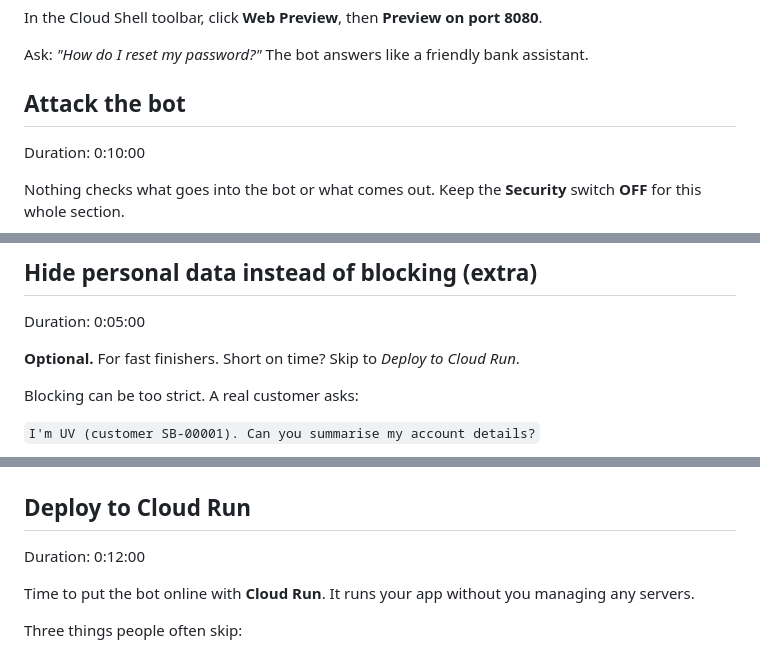
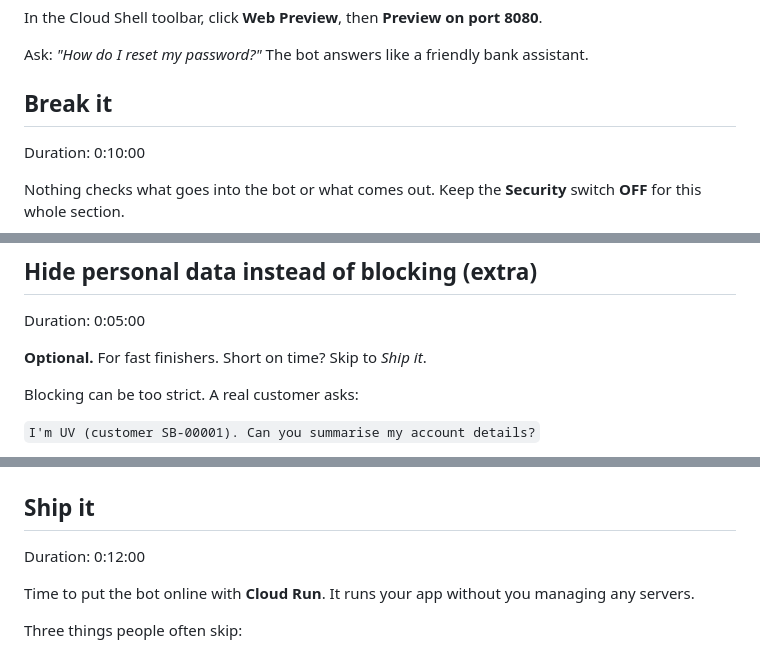
Before and after one commit to uvishere/workshop-gcp-model-armor, a Markdown page: docs/codelab.md, 3 parts joined by grey strips. Rendered like a GitHub page.

Commit message:
docs: keep Break it and Ship it headings to match the talk title

```diff
--- a/docs/codelab.md
+++ b/docs/codelab.md
@@ -153,7 +153,7 @@ In the Cloud Shell toolbar, click **Web Preview**, then **Preview on port 8080**
 
 Ask: *"How do I reset my password?"* The bot answers like a friendly bank assistant.
 
-## Attack the bot
+## Break it
 Duration: 0:10:00
 
 Nothing checks what goes into the bot or what comes out. Keep the **Security** switch **OFF** for this whole section.
@@ -513,7 +513,7 @@ Duration: 0:05:00
 
 <aside class="positive">
 
-**Optional.** For fast finishers. Short on time? Skip to *Deploy to Cloud Run*.
+**Optional.** For fast finishers. Short on time? Skip to *Ship it*.
 
 </aside>
 
@@ -535,7 +535,7 @@ Restart, turn Security ON and ask again. The answer arrives with `[EMAIL_ADDRESS
 
 <img src="images/app-redacted.png" alt="The account question with redaction on: the answer arrives, the email and phone are masked" width="460">
 
-## Deploy to Cloud Run
+## Ship it
 Duration: 0:12:00
 
 Time to put the bot online with **Cloud Run**. It runs your app without you managing any servers.
```
